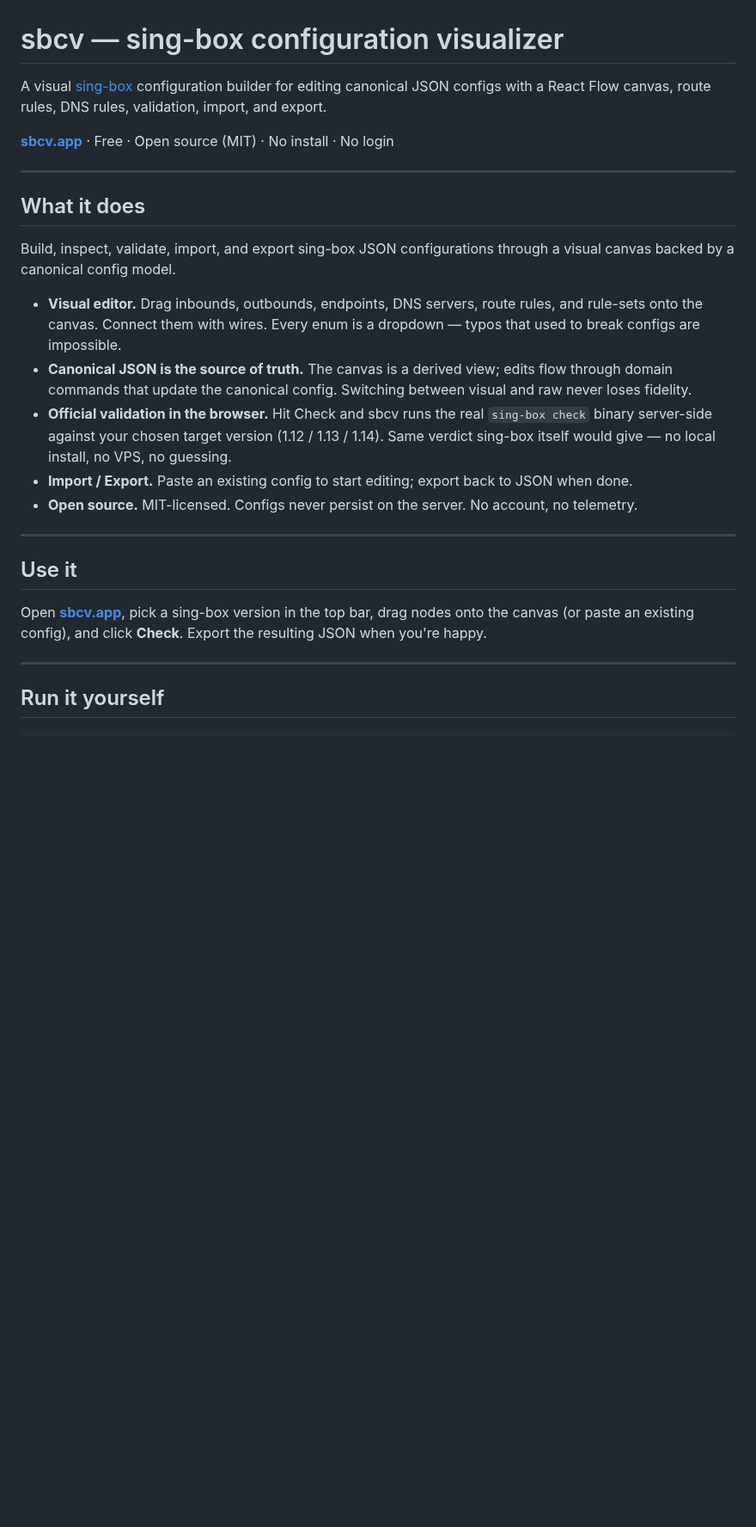
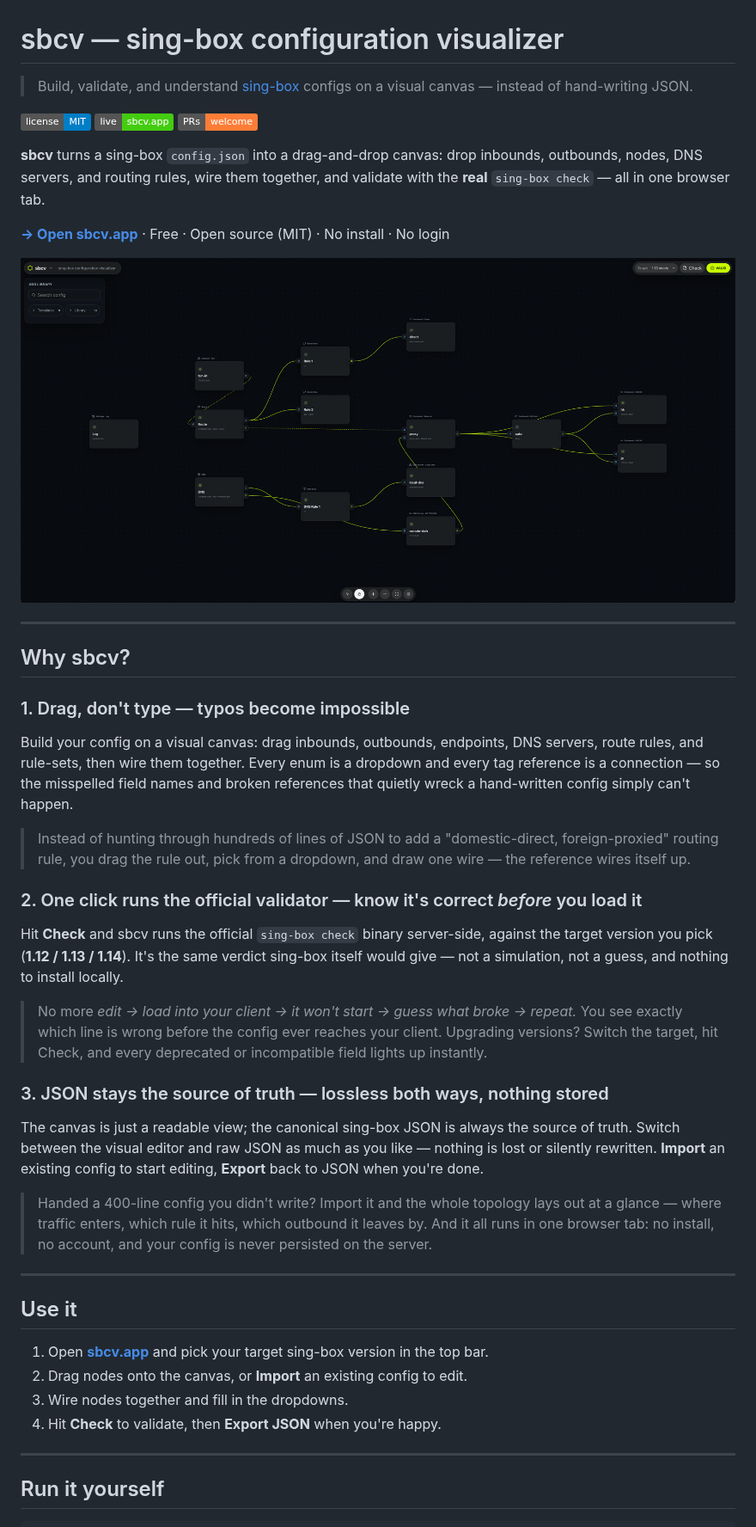
Before and after one commit to JegoVPN/sbcv, a Markdown page: README.md, the part around one of its changes. Shown at 86% size. Drawn GitHub-style; pictures changed too: docs/assets/hero.png (added); badges without logos; blank space fills up the shorter version.

```diff
--- a/README.md
+++ b/README.md
@@ -1,26 +1,47 @@
 # sbcv — sing-box configuration visualizer
 
-A visual [sing-box](https://github.com/SagerNet/sing-box) configuration builder for editing canonical JSON configs with a React Flow canvas, route rules, DNS rules, validation, import, and export.
+> Build, validate, and understand [sing-box](https://github.com/SagerNet/sing-box) configs on a visual canvas — instead of hand-writing JSON.
 
-[**sbcv.app**](https://sbcv.app) · Free · Open source (MIT) · No install · No login
+[![License: MIT](https://img.shields.io/badge/license-MIT-blue.svg)](LICENSE)
+[![Live — sbcv.app](https://img.shields.io/badge/live-sbcv.app-brightgreen.svg)](https://sbcv.app)
+[![PRs welcome](https://img.shields.io/badge/PRs-welcome-orange.svg)](#contributing)
+
+**sbcv** turns a sing-box `config.json` into a drag-and-drop canvas: drop inbounds, outbounds, nodes, DNS servers, and routing rules, wire them together, and validate with the **real** `sing-box check` — all in one browser tab.
+
+**[→ Open sbcv.app](https://sbcv.app)** · Free · Open source (MIT) · No install · No login
+
+[![sbcv — a sing-box config laid out as a visual canvas](docs/assets/hero.png)](https://sbcv.app)
 
 ---
 
-## What it does
+## Why sbcv?
 
-Build, inspect, validate, import, and export sing-box JSON configurations through a visual canvas backed by a canonical config model.
+### 1. Drag, don't type — typos become impossible
 
-- **Visual editor.** Drag inbounds, outbounds, endpoints, DNS servers, route rules, and rule-sets onto the canvas. Connect them with wires. Every enum is a dropdown — typos that used to break configs are impossible.
-- **Canonical JSON is the source of truth.** The canvas is a derived view; edits flow through domain commands that update the canonical config. Switching between visual and raw never loses fidelity.
-- **Official validation in the browser.** Hit Check and sbcv runs the real `sing-box check` binary server-side against your chosen target version (1.12 / 1.13 / 1.14). Same verdict sing-box itself would give — no local install, no VPS, no guessing.
-- **Import / Export.** Paste an existing config to start editing; export back to JSON when done.
-- **Open source.** MIT-licensed. Configs never persist on the server. No account, no telemetry.
+Build your config on a visual canvas: drag inbounds, outbounds, endpoints, DNS servers, route rules, and rule-sets, then wire them together. Every enum is a dropdown and every tag reference is a connection — so the misspelled field names and broken references that quietly wreck a hand-written config simply can't happen.
+
+> Instead of hunting through hundreds of lines of JSON to add a "domestic-direct, foreign-proxied" routing rule, you drag the rule out, pick from a dropdown, and draw one wire — the reference wires itself up.
+
+### 2. One click runs the official validator — know it's correct *before* you load it
+
+Hit **Check** and sbcv runs the official `sing-box check` binary server-side, against the target version you pick (**1.12 / 1.13 / 1.14**). It's the same verdict sing-box itself would give — not a simulation, not a guess, and nothing to install locally.
+
+> No more *edit → load into your client → it won't start → guess what broke → repeat.* You see exactly which line is wrong before the config ever reaches your client. Upgrading versions? Switch the target, hit Check, and every deprecated or incompatible field lights up instantly.
+
+### 3. JSON stays the source of truth — lossless both ways, nothing stored
+
+The canvas is just a readable view; the canonical sing-box JSON is always the source of truth. Switch between the visual editor and raw JSON as much as you like — nothing is lost or silently rewritten. **Import** an existing config to start editing, **Export** back to JSON when you're done.
+
+> Handed a 400-line config you didn't write? Import it and the whole topology lays out at a glance — where traffic enters, which rule it hits, which outbound it leaves by. And it all runs in one browser tab: no install, no account, and your config is never persisted on the server.
 
 ---
 
 ## Use it
 
-Open [**sbcv.app**](https://sbcv.app), pick a sing-box version in the top bar, drag nodes onto the canvas (or paste an existing config), and click **Check**. Export the resulting JSON when you're happy.
+1. Open **[sbcv.app](https://sbcv.app)** and pick your target sing-box version in the top bar.
+2. Drag nodes onto the canvas, or **Import** an existing config to edit.
+3. Wire nodes together and fill in the dropdowns.
+4. Hit **Check** to validate, then **Export JSON** when you're happy.
 
 ---
 
```
Also changed, not shown: other parts of README.md (+17 -9 lines).
